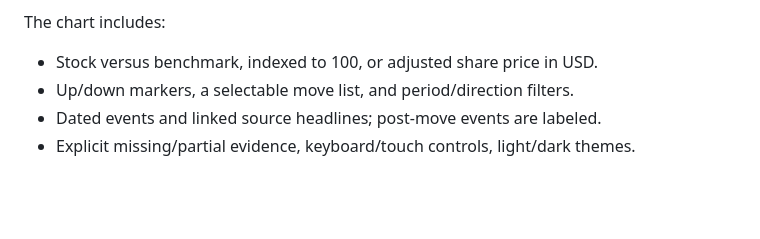
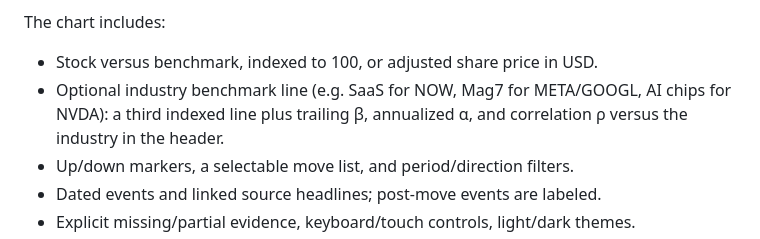
Before and after one commit to duochen13/openPaw, a Markdown page: README.md, the part around the change. Rendered like a GitHub page; blank space fills up the shorter version.

Commit message:
[muse] feat(portfolio-analysis): add industry benchmark line to comparison charts (1/10: README.md)

```diff
--- a/README.md
+++ b/README.md
@@ -130,6 +130,7 @@ is available. No paid model or attribution API is called.
 The chart includes:
 
 - Stock versus benchmark, indexed to 100, or adjusted share price in USD.
+- Optional industry benchmark line (e.g. SaaS for NOW, Mag7 for META/GOOGL, AI chips for NVDA): a third indexed line plus trailing β, annualized α, and correlation ρ versus the industry in the header.
 - Up/down markers, a selectable move list, and period/direction filters.
 - Dated events and linked source headlines; post-move events are labeled.
 - Explicit missing/partial evidence, keyboard/touch controls, light/dark themes.
```
